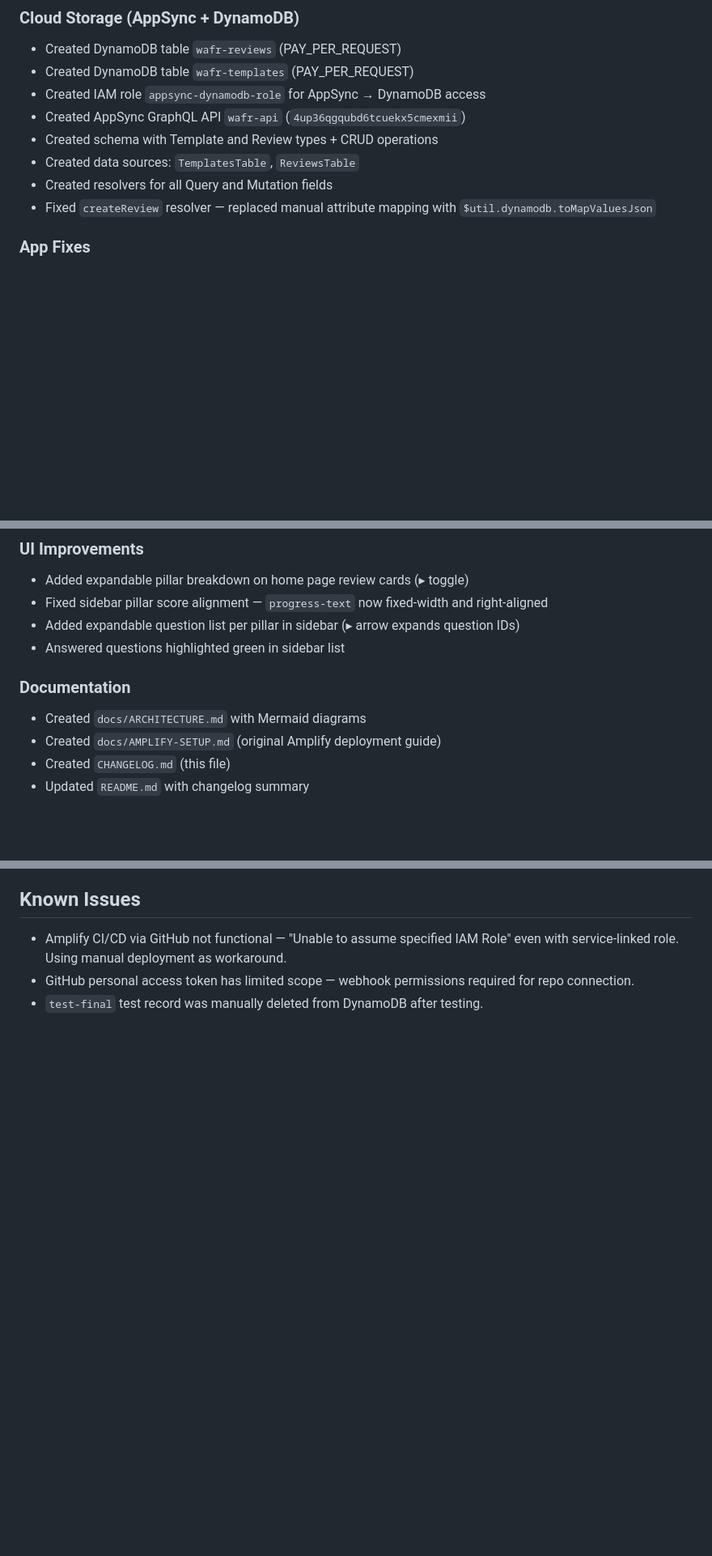
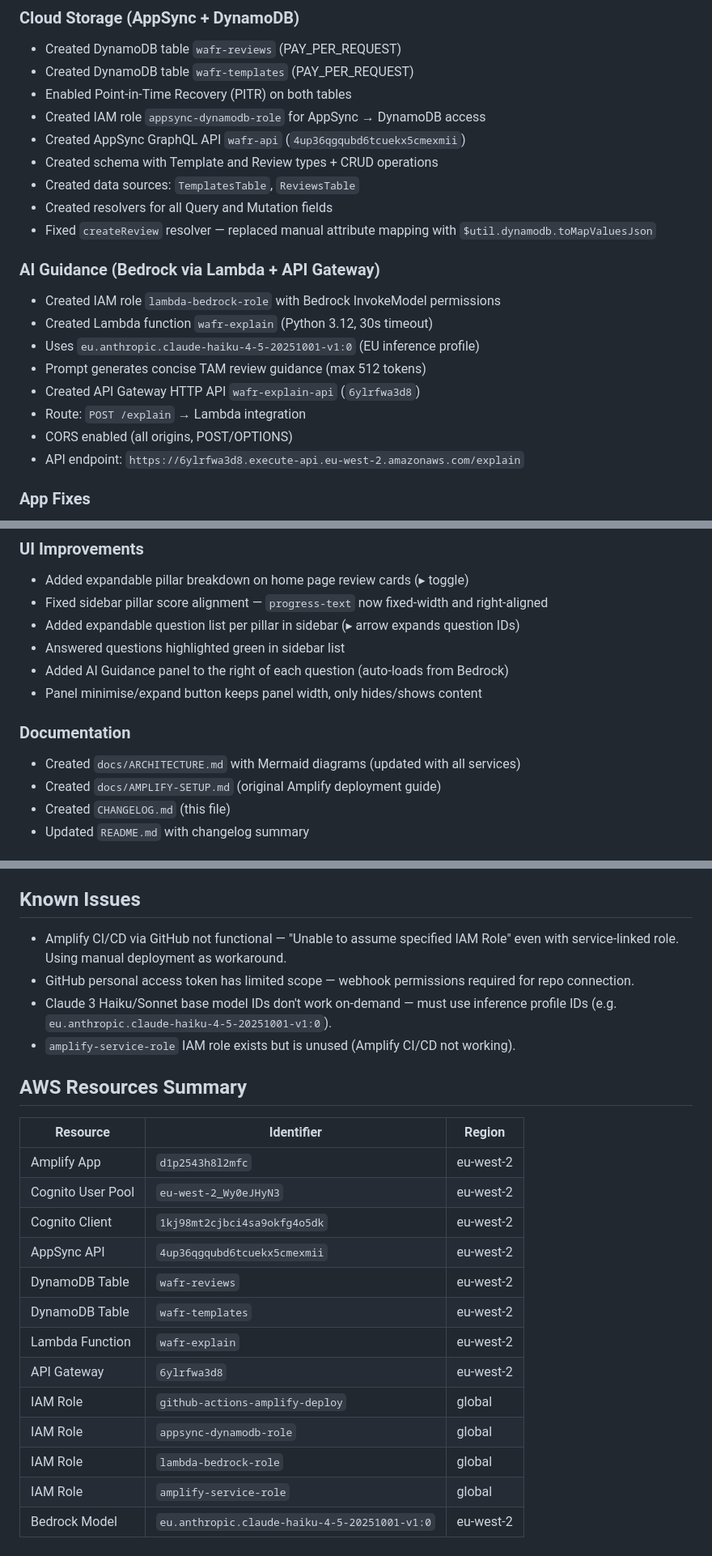
Before and after one commit to danielmatlock/workspaces-well-architected-review, a Markdown page: CHANGELOG.md, 3 parts joined by grey strips. Shown at 81% size. Drawn GitHub-style; blank space fills up the shorter version.

```diff
--- a/CHANGELOG.md
+++ b/CHANGELOG.md
@@ -22,12 +22,23 @@ All notable changes to this project are documented in this file.
 ### Cloud Storage (AppSync + DynamoDB)
 - Created DynamoDB table `wafr-reviews` (PAY_PER_REQUEST)
 - Created DynamoDB table `wafr-templates` (PAY_PER_REQUEST)
+- Enabled Point-in-Time Recovery (PITR) on both tables
 - Created IAM role `appsync-dynamodb-role` for AppSync → DynamoDB access
 - Created AppSync GraphQL API `wafr-api` (`4up36qgqubd6tcuekx5cmexmii`)
 - Created schema with Template and Review types + CRUD operations
 - Created data sources: `TemplatesTable`, `ReviewsTable`
 - Created resolvers for all Query and Mutation fields
 - Fixed `createReview` resolver — replaced manual attribute mapping with `$util.dynamodb.toMapValuesJson`
+
+### AI Guidance (Bedrock via Lambda + API Gateway)
+- Created IAM role `lambda-bedrock-role` with Bedrock InvokeModel permissions
+- Created Lambda function `wafr-explain` (Python 3.12, 30s timeout)
+- Uses `eu.anthropic.claude-haiku-4-5-20251001-v1:0` (EU inference profile)
+- Prompt generates concise TAM review guidance (max 512 tokens)
+- Created API Gateway HTTP API `wafr-explain-api` (`6ylrfwa3d8`)
+- Route: `POST /explain` → Lambda integration
+- CORS enabled (all origins, POST/OPTIONS)
+- API endpoint: `https://6ylrfwa3d8.execute-api.eu-west-2.amazonaws.com/explain`
 
 ### App Fixes
 - Fixed multiline string syntax error on line 1045 (single quote → backtick)
@@ -42,9 +53,11 @@ All notable changes to this project are documented in this file.
 - Fixed sidebar pillar score alignment — `progress-text` now fixed-width and right-aligned
 - Added expandable question list per pillar in sidebar (▸ arrow expands question IDs)
 - Answered questions highlighted green in sidebar list
+- Added AI Guidance panel to the right of each question (auto-loads from Bedrock)
+- Panel minimise/expand button keeps panel width, only hides/shows content
 
 ### Documentation
-- Created `docs/ARCHITECTURE.md` with Mermaid diagrams
+- Created `docs/ARCHITECTURE.md` with Mermaid diagrams (updated with all services)
 - Created `docs/AMPLIFY-SETUP.md` (original Amplify deployment guide)
 - Created `CHANGELOG.md` (this file)
 - Updated `README.md` with changelog summary
@@ -64,4 +77,23 @@ Since Amplify CI/CD with GitHub isn't working (IAM service role issue), deployme
 
 - Amplify CI/CD via GitHub not functional — "Unable to assume specified IAM Role" even with service-linked role. Using manual deployment as workaround.
 - GitHub personal access token has limited scope — webhook permissions required for repo connection.
-- `test-final` test record was manually deleted from DynamoDB after testing.
+- Claude 3 Haiku/Sonnet base model IDs don't work on-demand — must use inference profile IDs (e.g. `eu.anthropic.claude-haiku-4-5-20251001-v1:0`).
+- `amplify-service-role` IAM role exists but is unused (Amplify CI/CD not working).
+
+## AWS Resources Summary
+
+| Resource | Identifier | Region |
+|----------|-----------|--------|
+| Amplify App | `d1p2543h8l2mfc` | eu-west-2 |
+| Cognito User Pool | `eu-west-2_Wy0eJHyN3` | eu-west-2 |
+| Cognito Client | `1kj98mt2cjbci4sa9okfg4o5dk` | eu-west-2 |
+| AppSync API | `4up36qgqubd6tcuekx5cmexmii` | eu-west-2 |
+| DynamoDB Table | `wafr-reviews` | eu-west-2 |
+| DynamoDB Table | `wafr-templates` | eu-west-2 |
+| Lambda Function | `wafr-explain` | eu-west-2 |
+| API Gateway | `6ylrfwa3d8` | eu-west-2 |
+| IAM Role | `github-actions-amplify-deploy` | global |
+| IAM Role | `appsync-dynamodb-role` | global |
+| IAM Role | `lambda-bedrock-role` | global |
+| IAM Role | `amplify-service-role` | global |
+| Bedrock Model | `eu.anthropic.claude-haiku-4-5-20251001-v1:0` | eu-west-2 |
```
Also changed, not shown: docs/ARCHITECTURE.md (+70 -11 lines).
